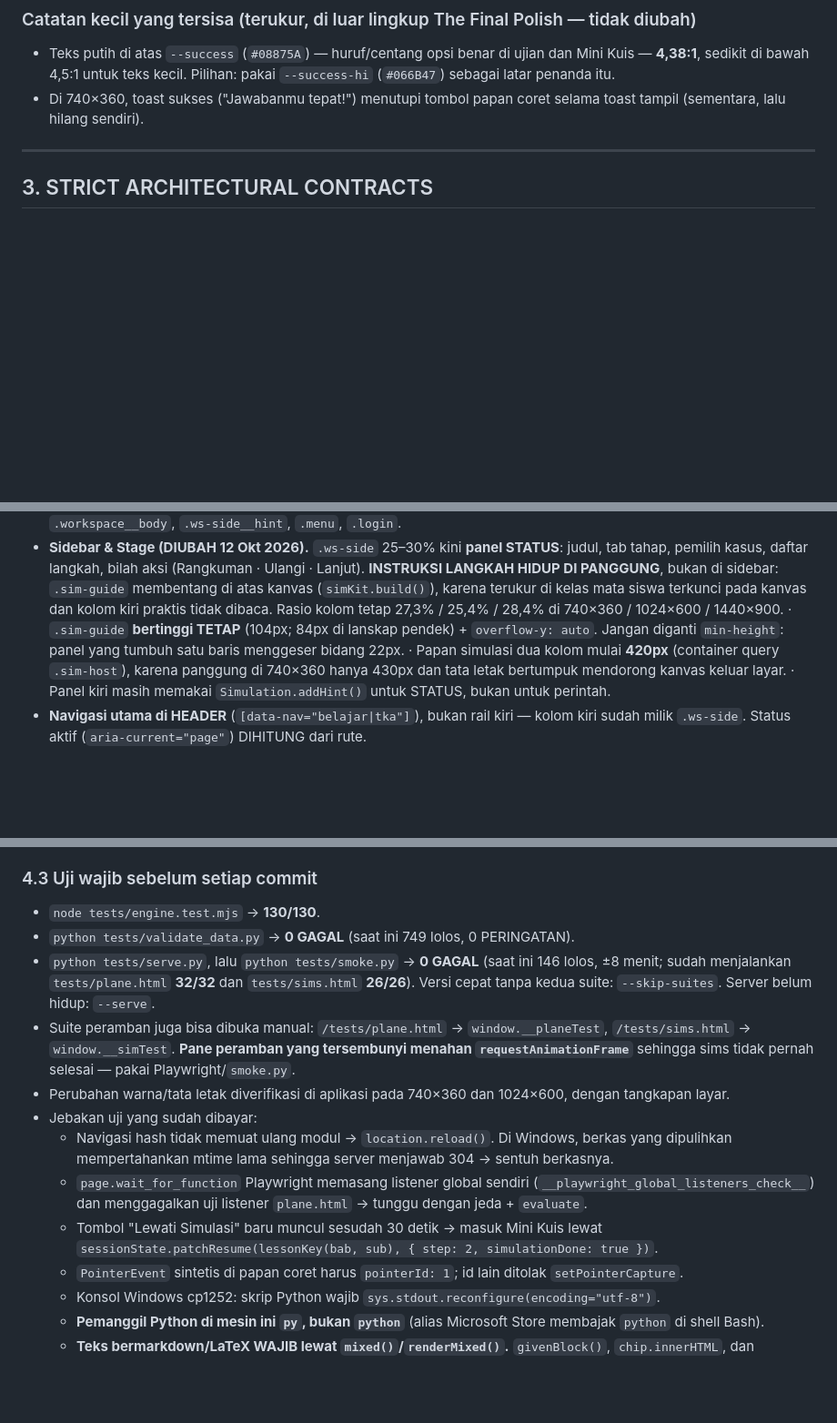
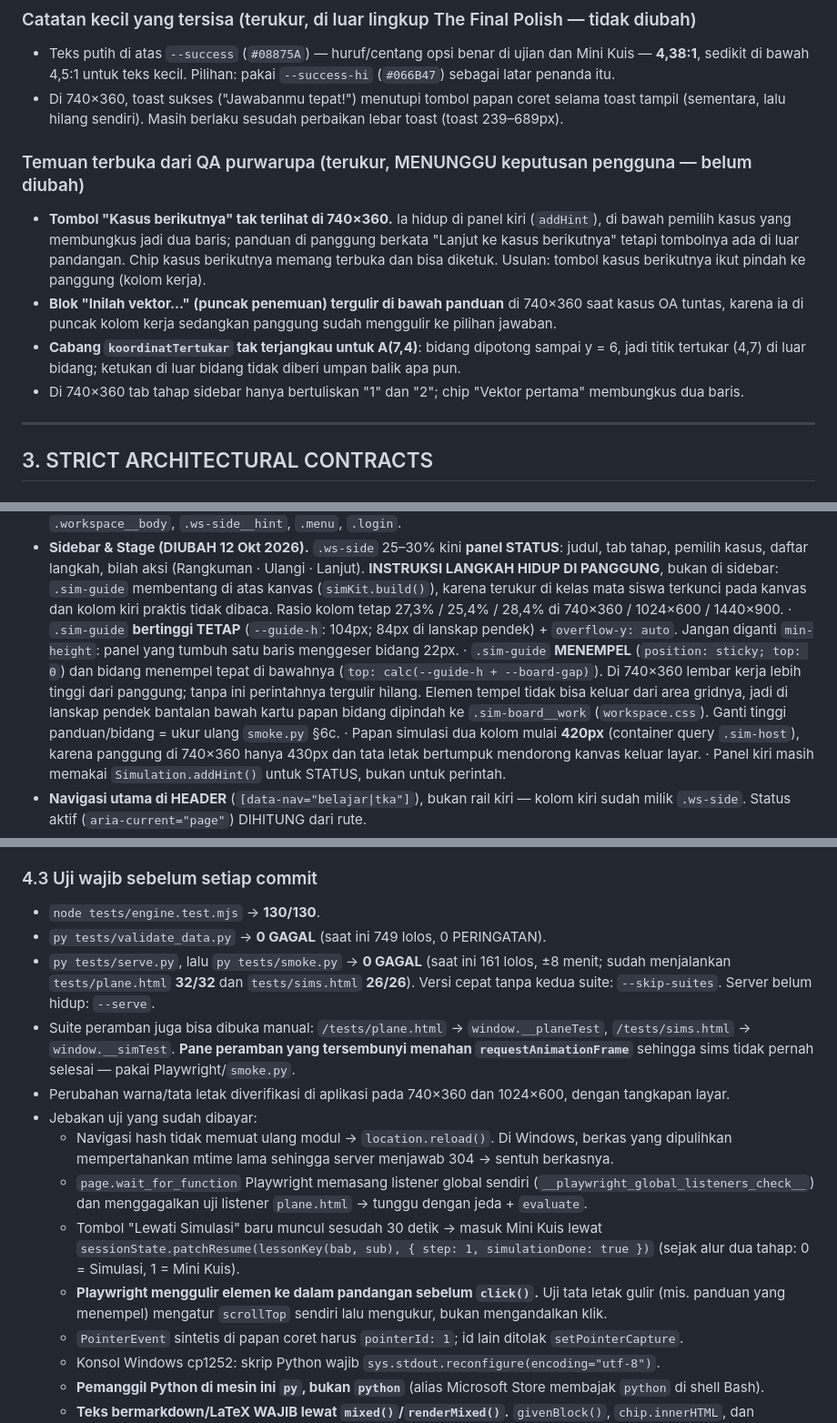
Before and after one commit to mrpurnomo/ruang-vektor, a Markdown page: handoff/handoff.md, 3 parts joined by grey strips. Shown at 91% size. Rendered like a GitHub page; blank space fills up the shorter version.

```diff
--- a/handoff/handoff.md
+++ b/handoff/handoff.md
@@ -92,7 +92,18 @@ membuat peramban menjalankan modul JS basi).
   Kuis — **4,38:1**, sedikit di bawah 4,5:1 untuk teks kecil. Pilihan: pakai `--success-hi`
   (`#066B47`) sebagai latar penanda itu.
 - Di 740×360, toast sukses ("Jawabanmu tepat!") menutupi tombol papan coret selama toast tampil
-  (sementara, lalu hilang sendiri).
+  (sementara, lalu hilang sendiri). Masih berlaku sesudah perbaikan lebar toast (toast 239–689px).
+
+### Temuan terbuka dari QA purwarupa (terukur, MENUNGGU keputusan pengguna — belum diubah)
+- **Tombol "Kasus berikutnya" tak terlihat di 740×360.** Ia hidup di panel kiri (`addHint`), di bawah
+  pemilih kasus yang membungkus jadi dua baris; panduan di panggung berkata "Lanjut ke kasus
+  berikutnya" tetapi tombolnya ada di luar pandangan. Chip kasus berikutnya memang terbuka dan bisa
+  diketuk. Usulan: tombol kasus berikutnya ikut pindah ke panggung (kolom kerja).
+- **Blok "Inilah vektor…" (puncak penemuan) tergulir di bawah panduan** di 740×360 saat kasus OA
+  tuntas, karena ia di puncak kolom kerja sedangkan panggung sudah menggulir ke pilihan jawaban.
+- **Cabang `koordinatTertukar` tak terjangkau untuk A(7,4)**: bidang dipotong sampai y = 6, jadi
+  titik tertukar (4,7) di luar bidang; ketukan di luar bidang tidak diberi umpan balik apa pun.
+- Di 740×360 tab tahap sidebar hanya bertuliskan "1" dan "2"; chip "Vektor pertama" membungkus dua baris.
 
 ---
 
@@ -172,8 +183,13 @@ Aturan:
   membentang di atas kanvas (`simKit.build()`), karena terukur di kelas mata siswa
   terkunci pada kanvas dan kolom kiri praktis tidak dibaca. Rasio kolom tetap
   27,3% / 25,4% / 28,4% di 740×360 / 1024×600 / 1440×900.
-  · `.sim-guide` **bertinggi TETAP** (104px; 84px di lanskap pendek) + `overflow-y: auto`.
+  · `.sim-guide` **bertinggi TETAP** (`--guide-h`: 104px; 84px di lanskap pendek) + `overflow-y: auto`.
     Jangan diganti `min-height`: panel yang tumbuh satu baris menggeser bidang 22px.
+  · `.sim-guide` **MENEMPEL** (`position: sticky; top: 0`) dan bidang menempel tepat di bawahnya
+    (`top: calc(--guide-h + --board-gap)`). Di 740×360 lembar kerja lebih tinggi dari panggung;
+    tanpa ini perintahnya tergulir hilang. Elemen tempel tidak bisa keluar dari area gridnya, jadi
+    di lanskap pendek bantalan bawah kartu papan bidang dipindah ke `.sim-board__work`
+    (`workspace.css`). Ganti tinggi panduan/bidang = ukur ulang `smoke.py` §6c.
   · Papan simulasi dua kolom mulai **420px** (container query `.sim-host`), karena
     panggung di 740×360 hanya 430px dan tata letak bertumpuk mendorong kanvas keluar layar.
   · Panel kiri masih memakai `Simulation.addHint()` untuk STATUS, bukan untuk perintah.
@@ -270,8 +288,8 @@ Aturan:
 
 ### 4.3 Uji wajib sebelum setiap commit
 - `node tests/engine.test.mjs` → **130/130**.
-- `python tests/validate_data.py` → **0 GAGAL** (saat ini 749 lolos, 0 PERINGATAN).
-- `python tests/serve.py`, lalu `python tests/smoke.py` → **0 GAGAL** (saat ini 146 lolos,
+- `py tests/validate_data.py` → **0 GAGAL** (saat ini 749 lolos, 0 PERINGATAN).
+- `py tests/serve.py`, lalu `py tests/smoke.py` → **0 GAGAL** (saat ini 161 lolos,
   ±8 menit; sudah menjalankan `tests/plane.html` **32/32** dan `tests/sims.html` **26/26**).
   Versi cepat tanpa kedua suite: `--skip-suites`. Server belum hidup: `--serve`.
 - Suite peramban juga bisa dibuka manual: `/tests/plane.html` → `window.__planeTest`,
@@ -285,7 +303,10 @@ Aturan:
     (`__playwright_global_listeners_check__`) dan menggagalkan uji listener `plane.html` → tunggu
     dengan jeda + `evaluate`.
   - Tombol "Lewati Simulasi" baru muncul sesudah 30 detik → masuk Mini Kuis lewat
-    `sessionState.patchResume(lessonKey(bab, sub), { step: 2, simulationDone: true })`.
+    `sessionState.patchResume(lessonKey(bab, sub), { step: 1, simulationDone: true })`
+    (sejak alur dua tahap: 0 = Simulasi, 1 = Mini Kuis).
+  - **Playwright menggulir elemen ke dalam pandangan sebelum `click()`.** Uji tata letak gulir
+    (mis. panduan yang menempel) mengatur `scrollTop` sendiri lalu mengukur, bukan mengandalkan klik.
   - `PointerEvent` sintetis di papan coret harus `pointerId: 1`; id lain ditolak `setPointerCapture`.
   - Konsol Windows cp1252: skrip Python wajib `sys.stdout.reconfigure(encoding="utf-8")`.
   - **Pemanggil Python di mesin ini `py`, bukan `python`** (alias Microsoft Store
```
Also changed, not shown: other parts of handoff/handoff.md (+8 -6 lines), handoff/PROMPT_SESI_BARU.md (+5 -3 lines).
